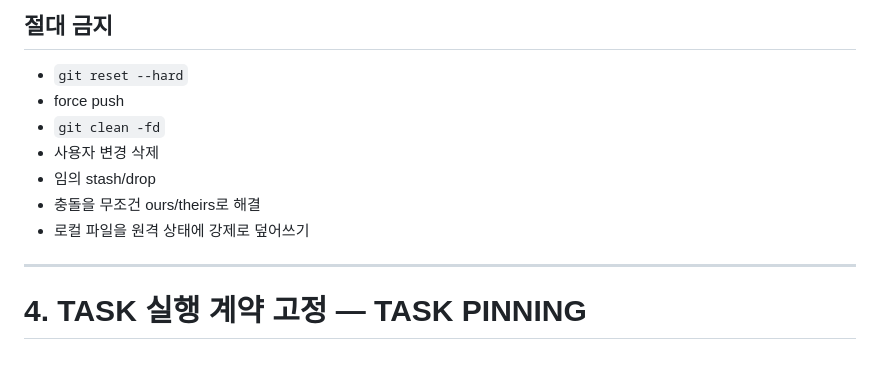
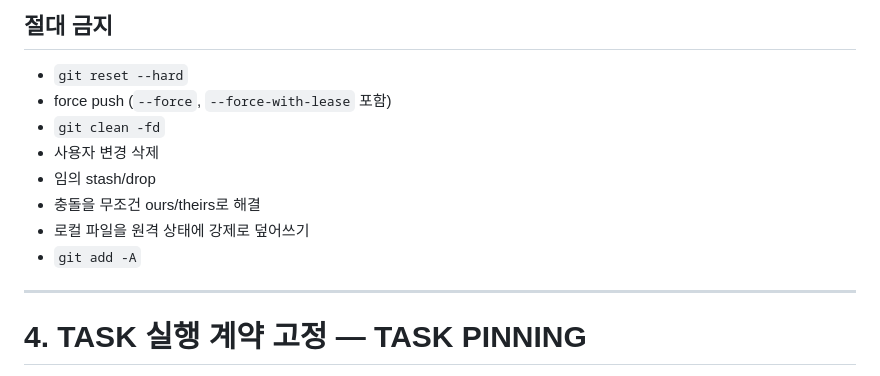
Before and after one commit to pds2225/consulting_service, a Markdown page: TASK.md, the part around one of its changes. GitHub-like rendering.

```diff
--- a/TASK.md
+++ b/TASK.md
@@ -98,12 +138,13 @@ dirty / ahead / diverged 상태의 로컬 변경은 반드시 보존한다.
 ## 절대 금지
 
 - `git reset --hard`
-- force push
+- force push (`--force`, `--force-with-lease` 포함)
 - `git clean -fd`
 - 사용자 변경 삭제
 - 임의 stash/drop
 - 충돌을 무조건 ours/theirs로 해결
 - 로컬 파일을 원격 상태에 강제로 덮어쓰기
+- `git add -A`
 
 ---
 
```
Also changed, not shown: other parts of TASK.md (+64 -24 lines).
